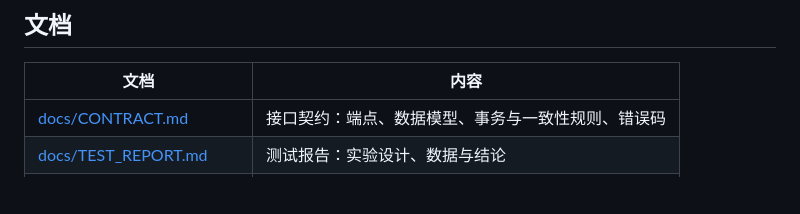
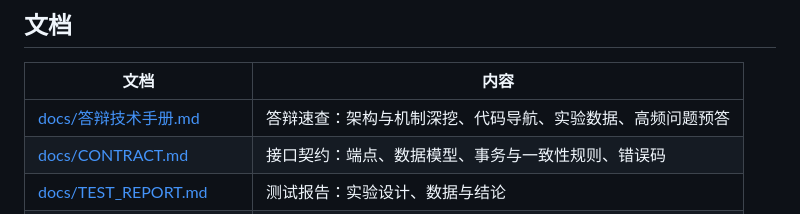
Before and after one commit to yq6666-66/lab-booking-system, a Markdown page: README.md, the part around the change. Rendered like a GitHub page; blank space fills up the shorter version.

Commit message:
r27: 新增答辩技术手册（架构机制速查/代码导航/实验数据/12 问预答）并挂入 README 文档表

```diff
--- a/README.md
+++ b/README.md
@@ -118,6 +118,7 @@ SQLite（WAL · synchronous=FULL · 外键 · 容量不变量）
 
 | 文档 | 内容 |
 | --- | --- |
+| [docs/答辩技术手册.md](docs/答辩技术手册.md) | 答辩速查：架构与机制深挖、代码导航、实验数据、高频问题预答 |
 | [docs/CONTRACT.md](docs/CONTRACT.md) | 接口契约：端点、数据模型、事务与一致性规则、错误码 |
 | [docs/TEST_REPORT.md](docs/TEST_REPORT.md) | 测试报告：实验设计、数据与结论 |
 | [tests/README.md](tests/README.md) | 测试执行方法与断言范围 |
```
Also changed, not shown: docs/答辩技术手册.md (added, +195 -0 lines).
